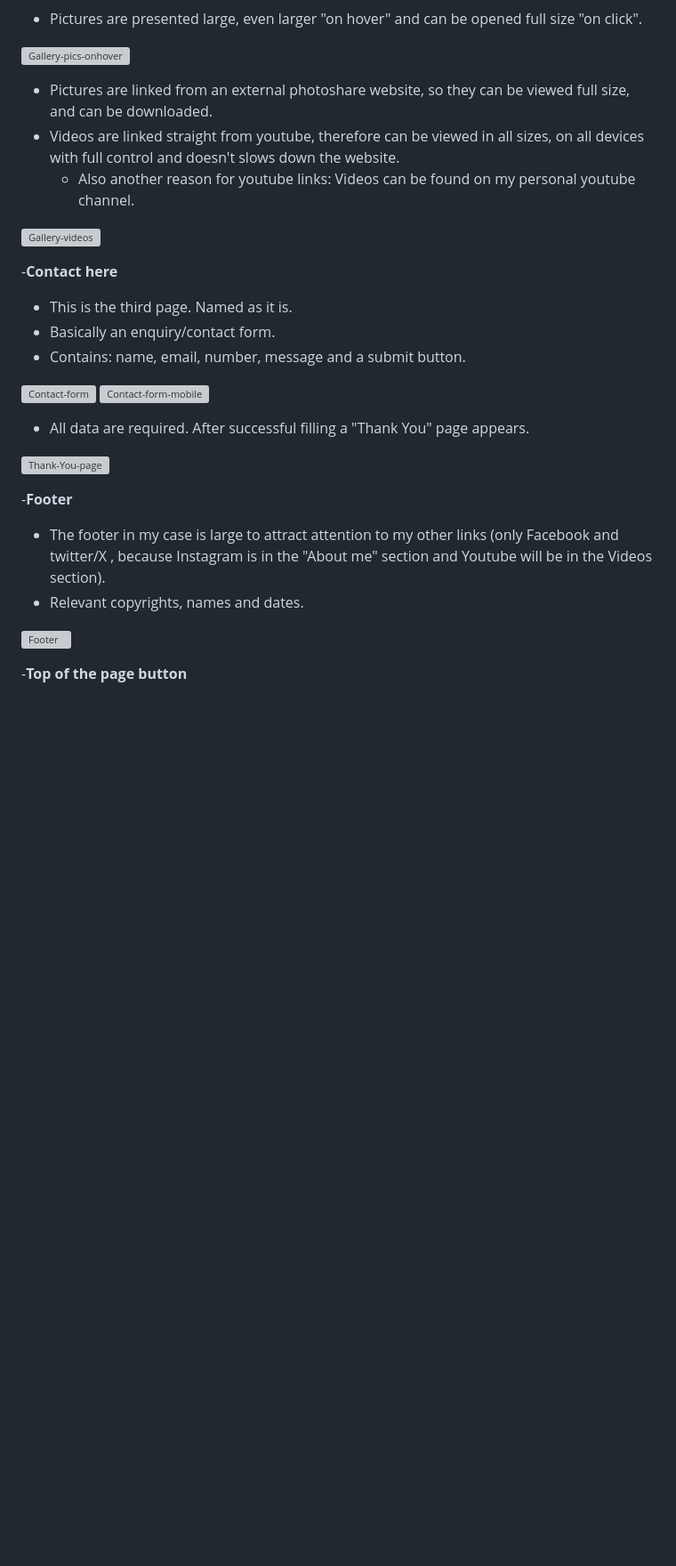
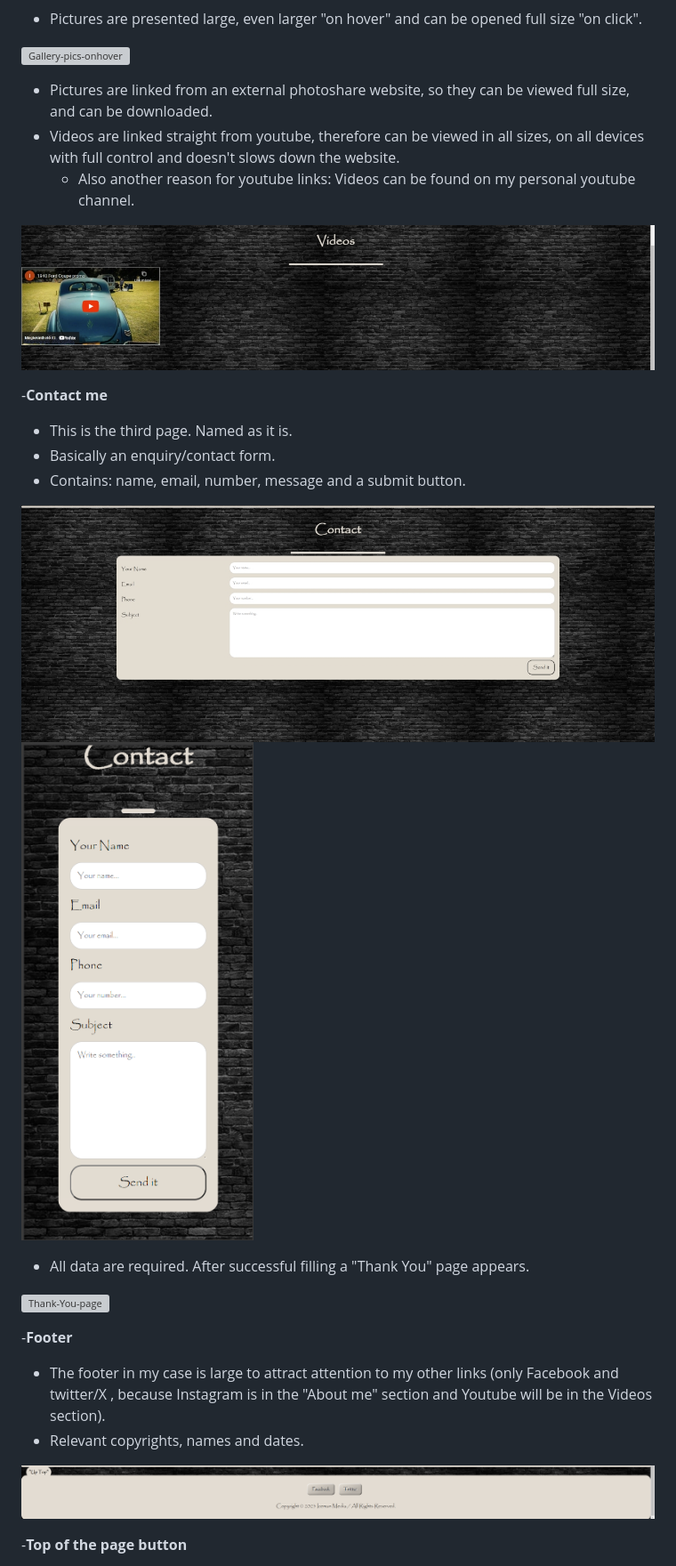
Before and after one commit to Is2dann/Iceman-Media-new, a Markdown page: README.md, the part around one of its changes. Shown at 89% size. Rendered like a GitHub page; blank space fills up the shorter version; grey boxes are pictures that could not be loaded.

```diff
--- a/README.md
+++ b/README.md
@@ -78,15 +77,15 @@ __Note: The font has been changed to Papyrus for compatibility reasons.__
 * Videos are linked straight from youtube, therefore can be viewed in all sizes, on all devices with full control and doesn't slows down the website.
     - Also another reason for youtube links: Videos can be found on my personal youtube channel.
 
-![Gallery-videos](Media/gallery-videos.png)
+![Gallery-videos](assets/media/gallery-videos.png)
 
--__Contact here__
+-__Contact me__
 * This is the third page. Named as it is.
 * Basically an enquiry/contact form.
 * Contains: name, email, number, message and a submit button.
 
-![Contact-form](Media/contact-form.png)
-![Contact-form-mobile](Media/mobile-contact-form.png)
+![Contact-form](assets/media/contact-form.png)
+![Contact-form-mobile](assets/media/mobile-contact-form.png)
 
 * All data are required. After successful filling a "Thank You" page appears.
 
@@ -96,7 +95,7 @@ __Note: The font has been changed to Papyrus for compatibility reasons.__
 * The footer in my case is large to attract attention to my other links (only Facebook and twitter/X , because Instagram is in the "About me" section and Youtube will be in the Videos section).
 * Relevant copyrights, names and dates.
 
-![Footer](Media/footer.png)
+![Footer](assets/media/footer.png)
 
 -__Top of the page button__
 * The website does have a "Go to the top" button. Named "Up Top". It fulfills it's purpose, although I placed unconventionally to the left side as in the future I would like to give the option to go to the top with a click, but I don't wish to encourage it, so the user surely will see everything I offer.
```
Also changed, not shown: other parts of README.md (+27 -23 lines).
